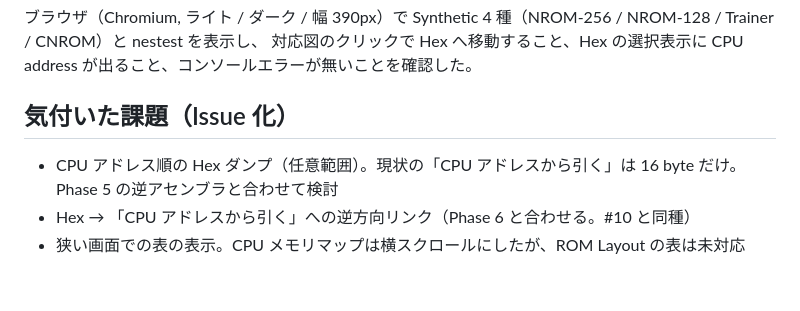
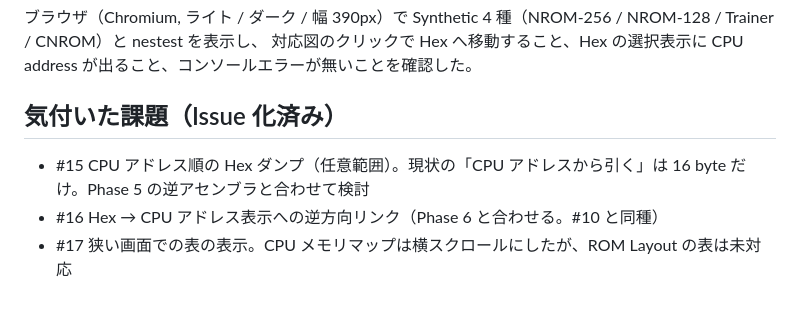
Before and after one commit to jumboly/nes-rom-anatomy, a Markdown page: docs/phase3-report.md, the part around the change. Rendered like a GitHub page.

Commit message:
docs: link Phase 3 follow-up issues
Co-Authored-By: Claude Opus 5.5 (1M context) <noreply@anthropic.com>

```diff
--- a/docs/phase3-report.md
+++ b/docs/phase3-report.md
@@ -44,8 +44,8 @@ Synthetic ROM は変更していない（Phase 1 で用意した NROM-128 版と
 ブラウザ（Chromium, ライト / ダーク / 幅 390px）で Synthetic 4 種（NROM-256 / NROM-128 / Trainer / CNROM）と nestest を表示し、
 対応図のクリックで Hex へ移動すること、Hex の選択表示に CPU address が出ること、コンソールエラーが無いことを確認した。
 
-## 気付いた課題（Issue 化）
+## 気付いた課題（Issue 化済み）
 
-- CPU アドレス順の Hex ダンプ（任意範囲）。現状の「CPU アドレスから引く」は 16 byte だけ。Phase 5 の逆アセンブラと合わせて検討
-- Hex → 「CPU アドレスから引く」への逆方向リンク（Phase 6 と合わせる。#10 と同種）
-- 狭い画面での表の表示。CPU メモリマップは横スクロールにしたが、ROM Layout の表は未対応
+- #15 CPU アドレス順の Hex ダンプ（任意範囲）。現状の「CPU アドレスから引く」は 16 byte だけ。Phase 5 の逆アセンブラと合わせて検討
+- #16 Hex → CPU アドレス表示への逆方向リンク（Phase 6 と合わせる。#10 と同種）
+- #17 狭い画面での表の表示。CPU メモリマップは横スクロールにしたが、ROM Layout の表は未対応
```
